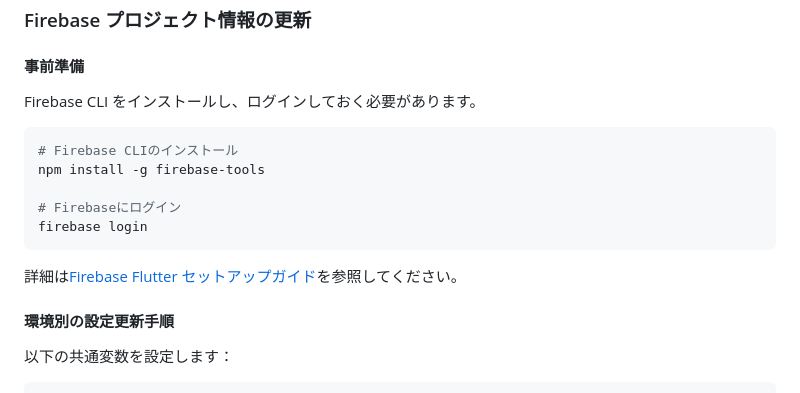
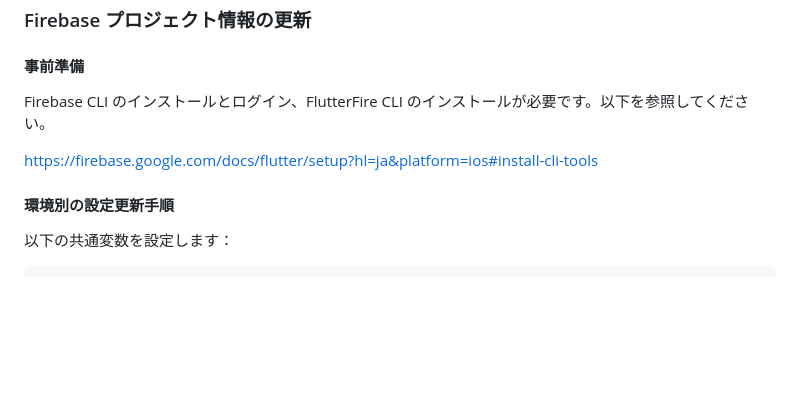
Before and after one commit to shotaIDE/talk-to-cavivara, a Markdown page: CONTRIBUTING.md, the part around the change. Drawn GitHub-style; blank space fills up the shorter version.

````diff
--- a/CONTRIBUTING.md
+++ b/CONTRIBUTING.md
@@ -30,17 +30,9 @@ Flavor を追加する場合は、公式ドキュメントに従ってセット
 
 #### 事前準備
 
-Firebase CLI をインストールし、ログインしておく必要があります。
+Firebase CLI のインストールとログイン、FlutterFire CLI のインストールが必要です。以下を参照してください。
 
-```shell
-# Firebase CLIのインストール
-npm install -g firebase-tools
-
-# Firebaseにログイン
-firebase login
-```
-
-詳細は[Firebase Flutter セットアップガイド](https://firebase.google.com/docs/flutter/setup?hl=ja&platform=ios#install-cli-tools)を参照してください。
+https://firebase.google.com/docs/flutter/setup?hl=ja&platform=ios#install-cli-tools
 
 #### 環境別の設定更新手順
 
````
